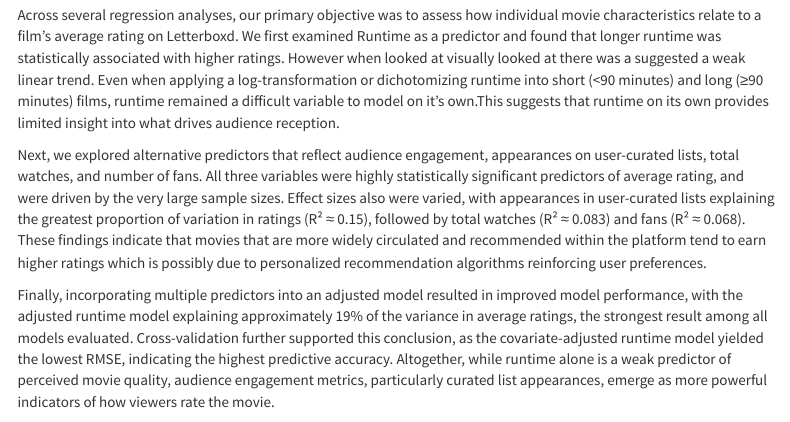
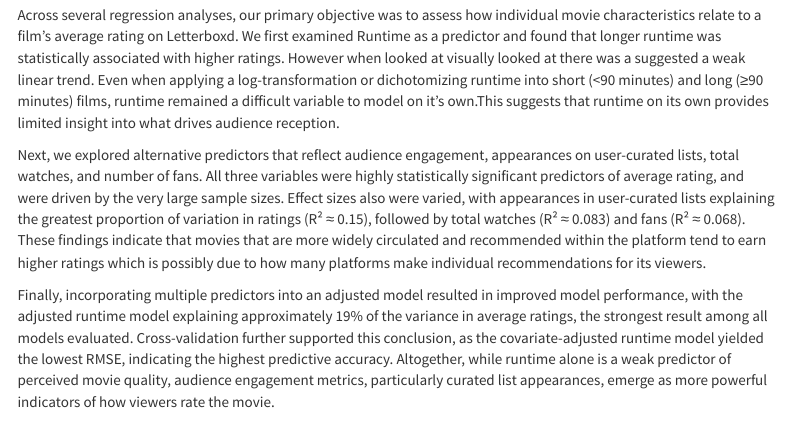
Before and after one commit to rubyhe8/final_project, an R Markdown document (report.Rmd): the page in a window 1100 px wide, from 360 px down. The pictures show the output file report.html that the author committed with the source, opened offline; library style sheets and scripts come from the installed R packages; menus at the side of the page are left out.

Commit message:
small changes to wording for analysis section

```diff
--- a/report.Rmd
+++ b/report.Rmd
@@ -21,9 +21,10 @@ output:
 
 Across several regression analyses, our primary objective was to assess how individual movie characteristics relate to a film’s average rating on Letterboxd. We first examined Runtime as a predictor and found that longer runtime was statistically associated with higher ratings. However when looked at visually looked at there was a suggested a weak linear trend. Even when applying a log-transformation or dichotomizing runtime into short (<90 minutes) and long (≥90 minutes) films, runtime remained a difficult variable to model on it's own.This suggests that runtime on its own provides limited insight into what drives audience reception.
 
-Next, we explored alternative predictors that reflect audience engagement, appearances on user-curated lists, total watches, and number of fans. All three variables were highly statistically significant predictors of average rating, and were driven by the very large sample sizes. Effect sizes also were varied, with appearances in user-curated lists explaining the greatest proportion of variation in ratings (R² ≈ 0.15), followed by total watches (R² ≈ 0.083) and fans (R² ≈ 0.068). These findings indicate that movies that are more widely circulated and recommended within the platform tend to earn higher ratings which is possibly due to personalized recommendation algorithms reinforcing user preferences.
+Next, we explored alternative predictors that reflect audience engagement, appearances on user-curated lists, total watches, and number of fans. All three variables were highly statistically significant predictors of average rating, and were driven by the very large sample sizes. Effect sizes also were varied, with appearances in user-curated lists explaining the greatest proportion of variation in ratings (R² ≈ 0.15), followed by total watches (R² ≈ 0.083) and fans (R² ≈ 0.068). These findings indicate that movies that are more widely circulated and recommended within the platform tend to earn higher ratings which is possibly due to how many platforms make individual recommendations for its viewers.
 
 Finally, incorporating multiple predictors into an adjusted model resulted in improved model performance, with the adjusted runtime model explaining approximately 19% of the variance in average ratings, the strongest result among all models evaluated. Cross-validation further supported this conclusion, as the covariate-adjusted runtime model yielded the lowest RMSE, indicating the highest predictive accuracy. Altogether, while runtime alone is a weak predictor of perceived movie quality, audience engagement metrics, particularly curated list appearances, emerge as more powerful indicators of how viewers rate the movie.
 
 ### Discussion
+
 =======
```
Also changed, not shown: eda.html, report.html.
